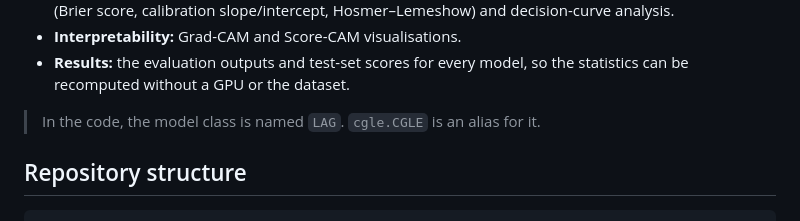
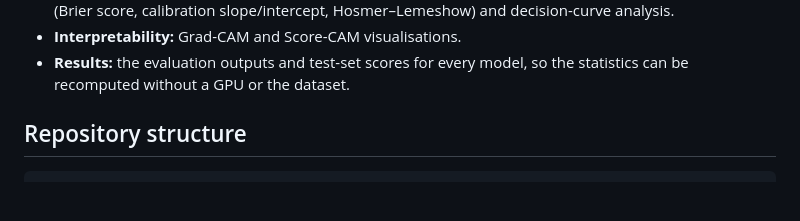
Before and after one commit to rasul-ai/Endoscopy-Image-Classification, a Markdown page: README.md, the part around the change. Rendered like a GitHub page; blank space fills up the shorter version.

```diff
--- a/README.md
+++ b/README.md
@@ -24,7 +24,6 @@ image classification on a customized 15-class version of the public
 - **Results:** the evaluation outputs and test-set scores for every model, so the statistics can be
   recomputed without a GPU or the dataset.
 
-> In the code, the model class is named `LAG`. `cgle.CGLE` is an alias for it.
 
 ## Repository structure
 
```
